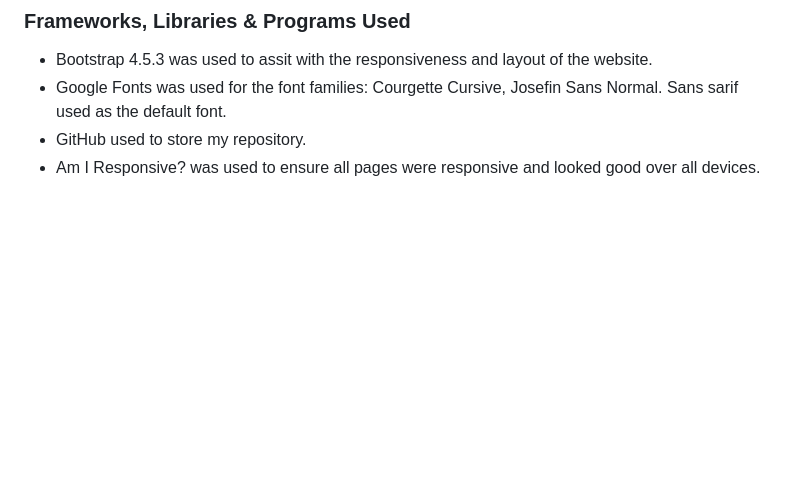
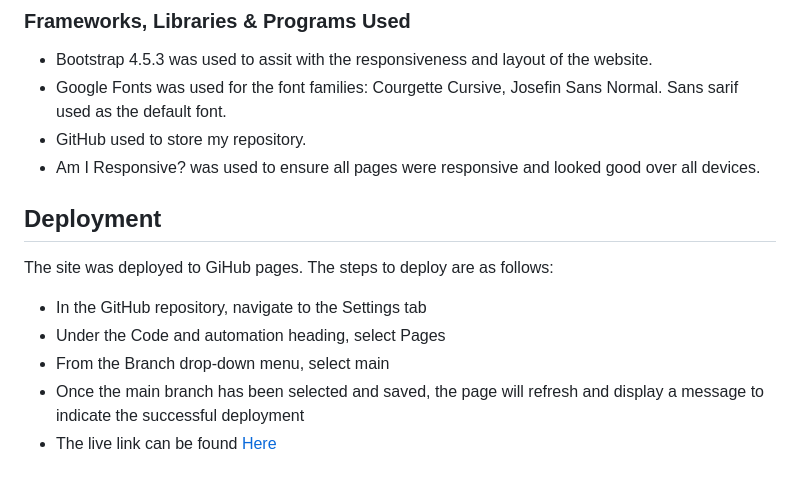
Before and after one commit to Sam92uk/Hickmans-Hideaway, a Markdown page: README.md, the part around the change. GitHub-like rendering; blank space fills up the shorter version.

Commit message:
Added deployment steps to ReadMe file

```diff
--- a/README.md
+++ b/README.md
@@ -135,3 +135,12 @@ None found.
 - Google Fonts was used for the font families: Courgette Cursive, Josefin Sans Normal. Sans sarif used as the default font.
 - GitHub used to store my repository.
 - Am I Responsive? was used to ensure all pages were responsive and looked good over all devices.
+
+## Deployment
+The site was deployed to GiHub pages. The steps to deploy are as follows:
+
+- In the GitHub repository, navigate to the Settings tab
+- Under the Code and automation heading, select Pages
+- From the Branch drop-down menu, select main
+- Once the main branch has been selected and saved, the page will refresh and display a message to indicate the successful deployment
+- The live link can be found [Here](https://sam92uk.github.io/Hickmans-Hideaway/index.html)
```
